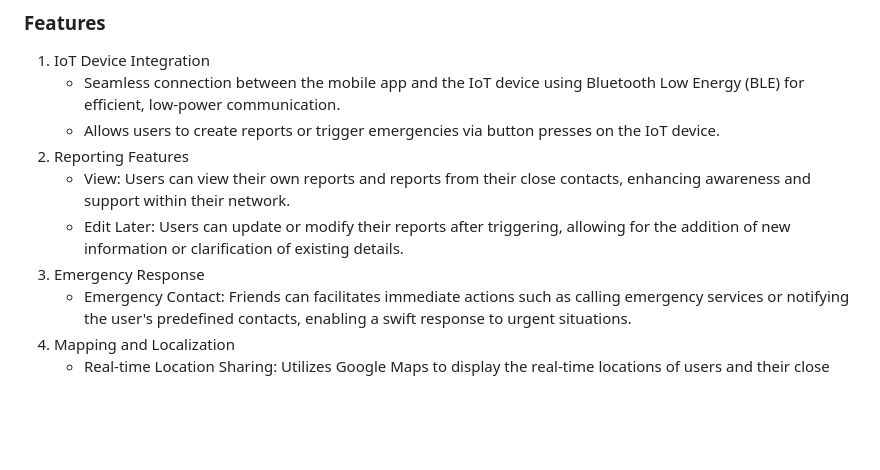
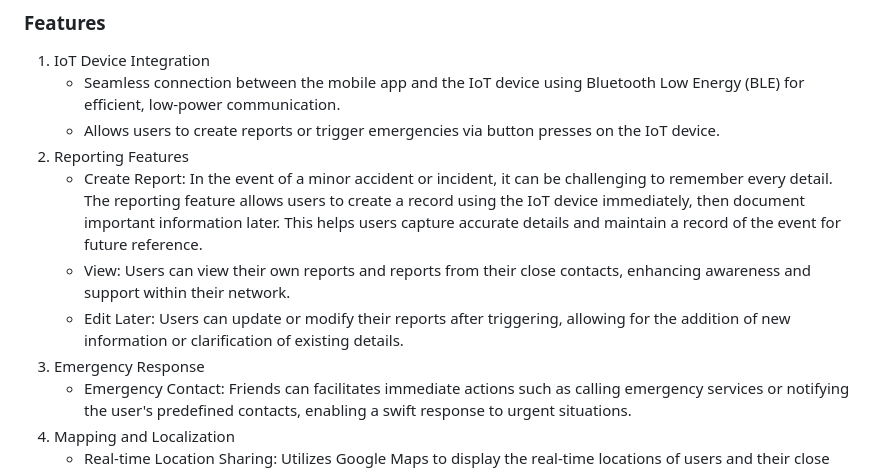
Before and after one commit to osshiya/Whistle, a Markdown page: README.md, the part around the change. Rendered like a GitHub page; blank space fills up the shorter version.

```diff
--- a/README.md
+++ b/README.md
@@ -11,9 +11,10 @@ Despite the advancements in civilization, discrimination, bullying, and various
     - Seamless connection between the mobile app and the IoT device using Bluetooth Low Energy (BLE) for efficient, low-power communication.
     - Allows users to create reports or trigger emergencies via button presses on the IoT device.
 3. Reporting Features
+    - Create Report: In the event of a minor accident or incident, it can be challenging to remember every detail. The reporting feature allows users to create a record using the IoT device immediately, then document important information later. This helps users capture accurate details and maintain a record of the event for future reference.
     - View: Users can view their own reports and reports from their close contacts, enhancing awareness and support within their network.
     - Edit Later: Users can update or modify their reports after triggering, allowing for the addition of new information or clarification of existing details.
-4. Emergency Response
+5. Emergency Response
     - Emergency Contact: Friends can facilitates immediate actions such as calling emergency services or notifying the user's predefined contacts, enabling a swift response to urgent situations.
 6. Mapping and Localization
     - Real-time Location Sharing: Utilizes Google Maps to display the real-time locations of users and their close contacts, providing geographical context to reports and emergencies.
```
